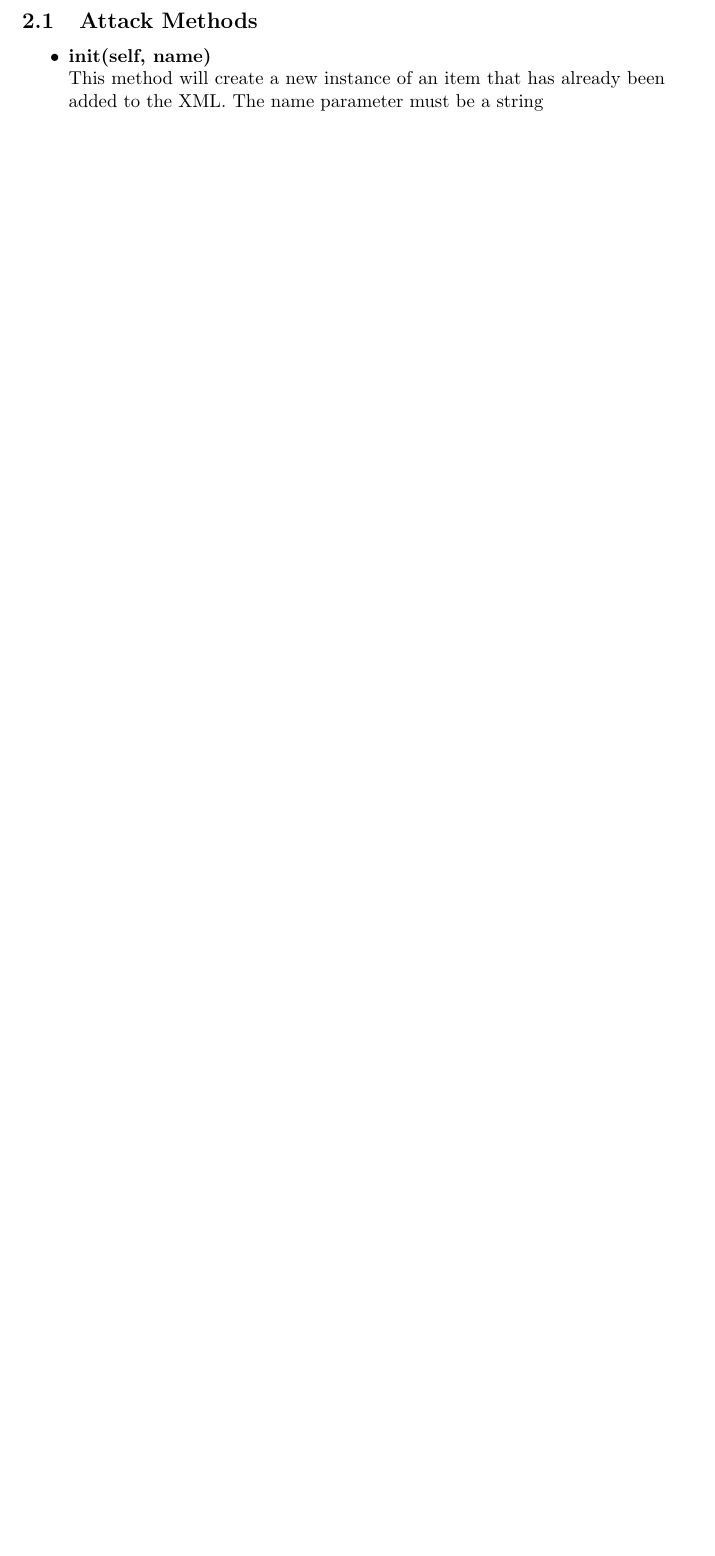
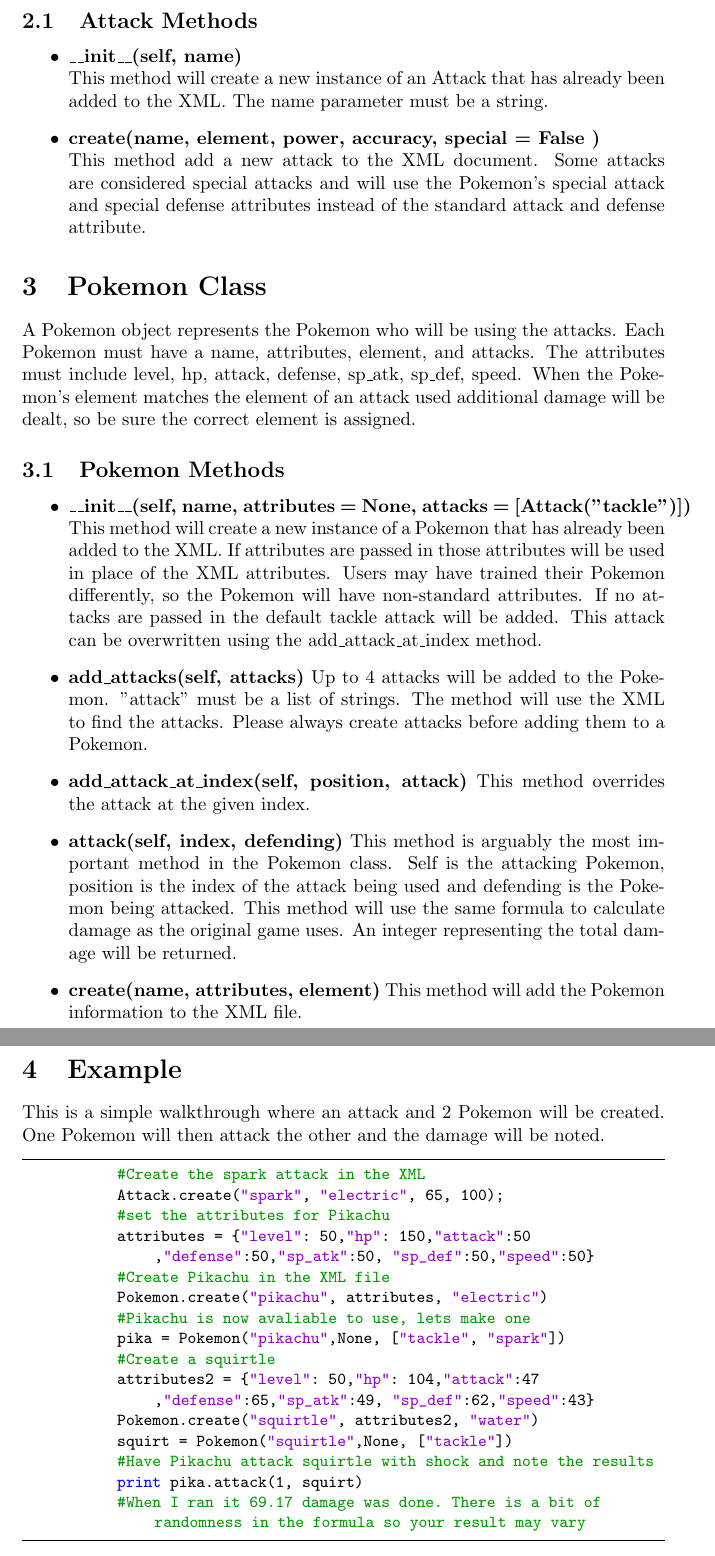
Before and after one commit to aedgar93/480_Final, a LaTeX document (Info.tex): part of page 2 of 2 before the commit and two parts of pages 2 and 3 of 3 after it, the two joined at a grey line, cut so that both start at the same text, the shorter picture padded with empty space. The pictures show the PDF file Info.pdf that the author committed with the source.

Commit message:
finish write up

```diff
--- a/Info.tex
+++ b/Info.tex
@@ -35,9 +35,43 @@
         An Attack object represents an attack that a Pokemon may use in battle. Each object must have a name, element, power, and accuracy.
         \subsection{Attack Methods}
         \begin{itemize}
-            \item \textbf{init(self, name)}\\
-            \tab{This method will create a new instance of an item that has already been added to the XML. The name parameter must be a string.}
+            \item \textbf{\_\_init\_\_(self, name)}\\
+            \tab{This method will create a new instance of an Attack that has already been added to the XML. The name parameter must be a string.}
             \item \textbf{create(name, element, power, accuracy, special = False )}\\
             \tab{This method add a new attack to the XML document. Some attacks are considered special attacks and will use the Pokemon's special attack and special defense attributes instead of the standard attack and defense attribute.}
         \end{itemize}
+        \section{Pokemon Class}
+        A Pokemon object represents the Pokemon who will be using the attacks. Each Pokemon must have a name, attributes, element, and attacks. The attributes must include level, hp, attack, defense, sp\_atk, sp\_def, speed. When the Pokemon's element matches the element of an attack used additional damage will be dealt, so be sure the correct element is assigned.
+        \subsection{Pokemon Methods}
+        \begin{itemize}
+        \item \textbf{\_\_init\_\_(self, name, attributes = None, attacks = [Attack("tackle")])}\\
+            \tab{This method will create a new instance of a Pokemon that has already been added to the XML. If attributes are passed in those attributes will be used in place of the XML attributes. Users may have trained their Pokemon differently, so the Pokemon will have non-standard attributes. If no attacks are passed in the default tackle attack will be added. This attack can be overwritten using the add\_attack\_at\_index method.}
+        \item \textbf{add\_attacks(self, attacks)}
+            \tab{Up to 4 attacks will be added to the Pokemon. "attack" must be a list of strings. The method will use the XML to find the attacks. Please always create attacks before adding them to a Pokemon.}
+        \item \textbf{add\_attack\_at\_index(self, position, attack)}
+            \tab{This method overrides the attack at the given index.}
+        \item \textbf{attack(self, index, defending)}
+            \tab{This method is arguably the most important method in the Pokemon class. Self is the attacking Pokemon, position is the index of the attack being used and defending is the Pokemon being attacked. This method will use the same formula to calculate damage as the original game uses. An integer representing the total damage will be returned. }
+        \item \textbf{create(name, attributes, element)}
+            \tab{This method will add the Pokemon information to the XML file. }
+        \end{itemize}
+        \section{Example}
+        This is a simple walkthrough where an attack and 2 Pokemon will be created. One Pokemon will then attack the other and the damage will be noted.
+        \begin{lstlisting}
+            #Create the spark attack in the XML
+            Attack.create("spark", "electric", 65, 100);
+            #set the attributes for Pikachu
+            attributes = {"level": 50,"hp": 150,"attack":50 ,"defense":50,"sp_atk":50, "sp_def":50,"speed":50}
+            #Create Pikachu in the XML file
+            Pokemon.create("pikachu", attributes, "electric")
+            #Pikachu is now avaliable to use, lets make one
+            pika = Pokemon("pikachu",None, ["tackle", "spark"])
+            #Create a squirtle
+            attributes2 = {"level": 50,"hp": 104,"attack":47 ,"defense":65,"sp_atk":49, "sp_def":62,"speed":43}
+            Pokemon.create("squirtle", attributes2, "water")
+            squirt = Pokemon("squirtle",None, ["tackle"])
+            #Have Pikachu attack squirtle with shock and note the results
+            print pika.attack(1, squirt)
+            #When I ran the function 69.17 damage was done. There is a bit of randomness in the formula so your result may vary
+        \end{lstlisting}
         \end{document}
```
Also changed, not shown: Info.pdf, 4 other files.
